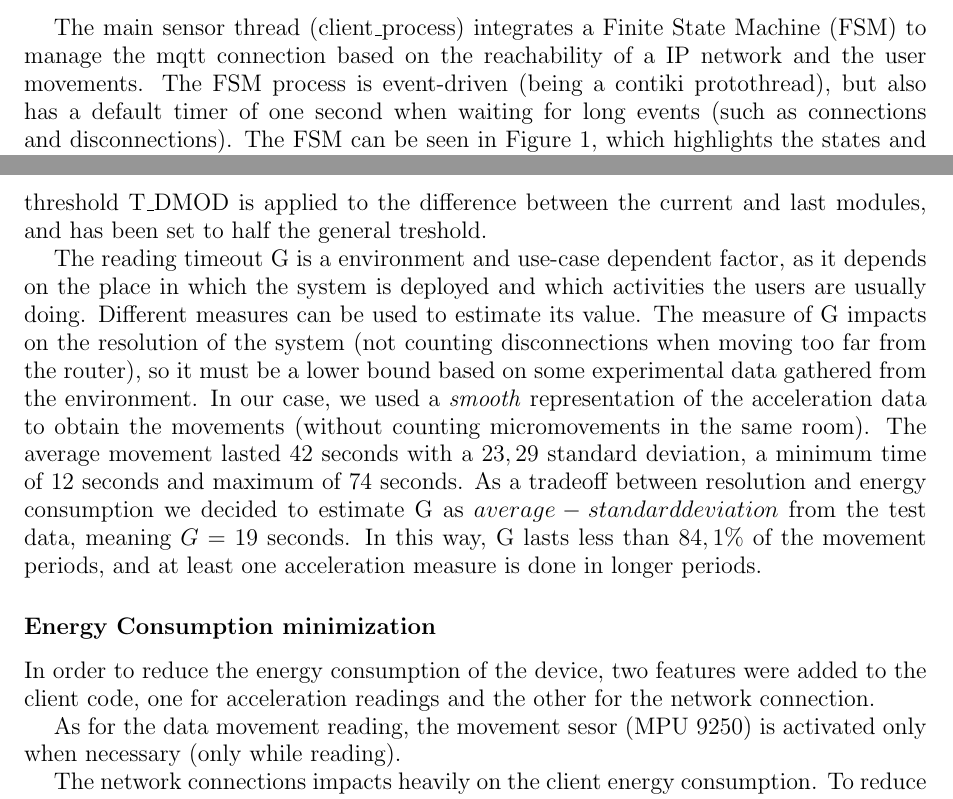
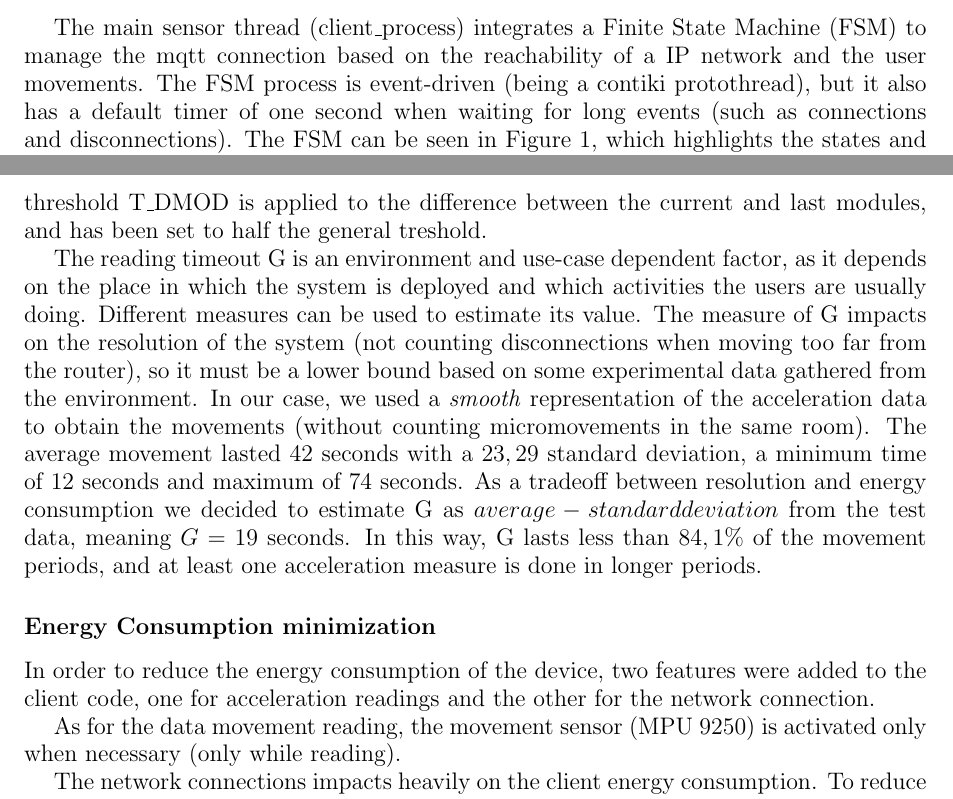
Before and after one commit to marcobacis/mw_iot_person_detection, a LaTeX document (report/report.tex): two parts of pages 2 and 3 of 3, joined at a grey line, cut so that both start at the same text. Compiled offline with pdfLaTeX.

Commit message:
fixed typos

```diff
--- a/report/report.tex
+++ b/report/report.tex
@@ -31,7 +31,7 @@ Finally, the client application must contain parameters for the movement thresho
 \end{figure}
 
 The main sensor thread (client\_process) integrates a Finite State Machine (FSM) to manage the mqtt connection based on the reachability of a IP network and the user movements.
-The FSM process is event-driven (being a contiki protothread), but also has a default timer of one second when waiting for long events (such as connections and disconnections).
+The FSM process is event-driven (being a contiki protothread), but it also has a default timer of one second when waiting for long events (such as connections and disconnections).
 The FSM can be seen in Figure~\ref{fig:sensor_fsm}, which highlights the states and relevant transitions.
 The source and sink state is IDLE, in which the sensor doesn't perform any action apart from waiting for the user to stop moving.
 
@@ -59,7 +59,7 @@ The accelerator data and the detected movement is shown in Figure~\ref{fig:accel
 
 The movement threshold T is applied to the absolute value of the acceleration module minus the gravity acceleration module, so it was estimated by trying to match the estimated movements with the real ones. We estimated $T = 1000$ roughly. Also, a second threshold T\_DMOD is applied to the difference between the current and last modules, and has been set to half the general treshold.
 
-The reading timeout G is a environment and use-case dependent factor, as it depends on the place in which the system is deployed and which activities the users are usually doing.
+The reading timeout G is an environment and use-case dependent factor, as it depends on the place in which the system is deployed and which activities the users are usually doing.
 Different measures can be used to estimate its value.
 The measure of G impacts on the resolution of the system (not counting disconnections when moving too far from the router), so it must be a lower bound based on some experimental data gathered from the environment.
 In our case, we used a \emph{smooth} representation of the acceleration data to obtain the movements (without counting micromovements in the same room).
@@ -70,7 +70,7 @@ In this way, G lasts less than $84,1$\% of the movement periods, and at least on
 \subsection*{Energy Consumption minimization}
 In order to reduce the energy consumption of the device, two features were added to the client code, one for acceleration readings and the other for the network connection.
 
-As for the data movement reading, the movement sesor (MPU 9250) is activated only when necessary (only while reading).
+As for the data movement reading, the movement sensor (MPU 9250) is activated only when necessary (only while reading).
 
 The network connections impacts heavily on the client energy consumption. To reduce this, two options can be configured in the client code: TSCH or manual CSMA duty cycling.
 
```
